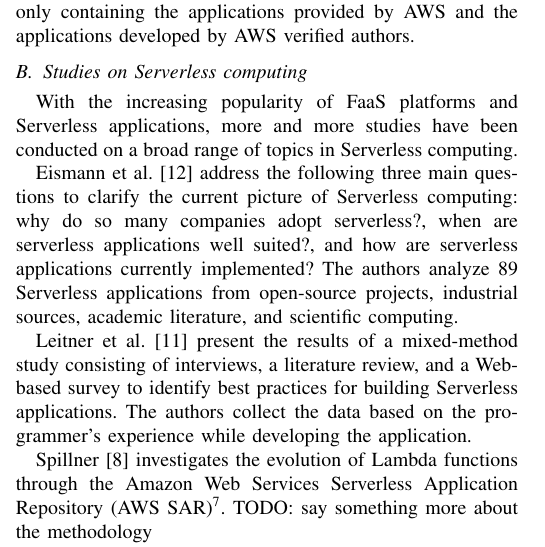
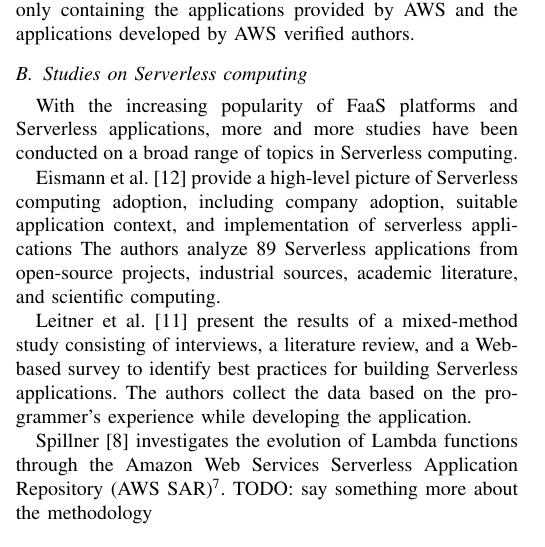
Before and after one commit to allprojects/wonderless, a LaTeX paper (report/main.tex, which reads report/sections/relatedwork.tex): part of one column of page 4 of 5, cut so that both start at the same text. Compiled offline with pdfLaTeX; a missing font is replaced by an installed copy or a similar font; a LaTeX package or settings file that is missing is left out.

Commit message:
shortening

```diff
--- a/report/sections/relatedwork.tex
+++ b/report/sections/relatedwork.tex
@@ -30,10 +30,10 @@
 Serverless computing.
 
 %\emph{Recognize Serverless characteristics.}
-Eismann et al.~\cite{eismann2020serverless} address the following
-three main questions to clarify the current picture of Serverless computing:
-why do so many companies adopt serverless?, when are serverless applications
-well suited?, and how are serverless applications currently implemented?
+Eismann et al.~\cite{eismann2020serverless} provide a
+high-level picture of Serverless computing adoption, including
+company adoption, suitable application context, and implementation
+of serverless applications
 The authors analyze 89 Serverless applications from open-source projects,
 industrial sources, academic literature, and scientific computing.
 
```
